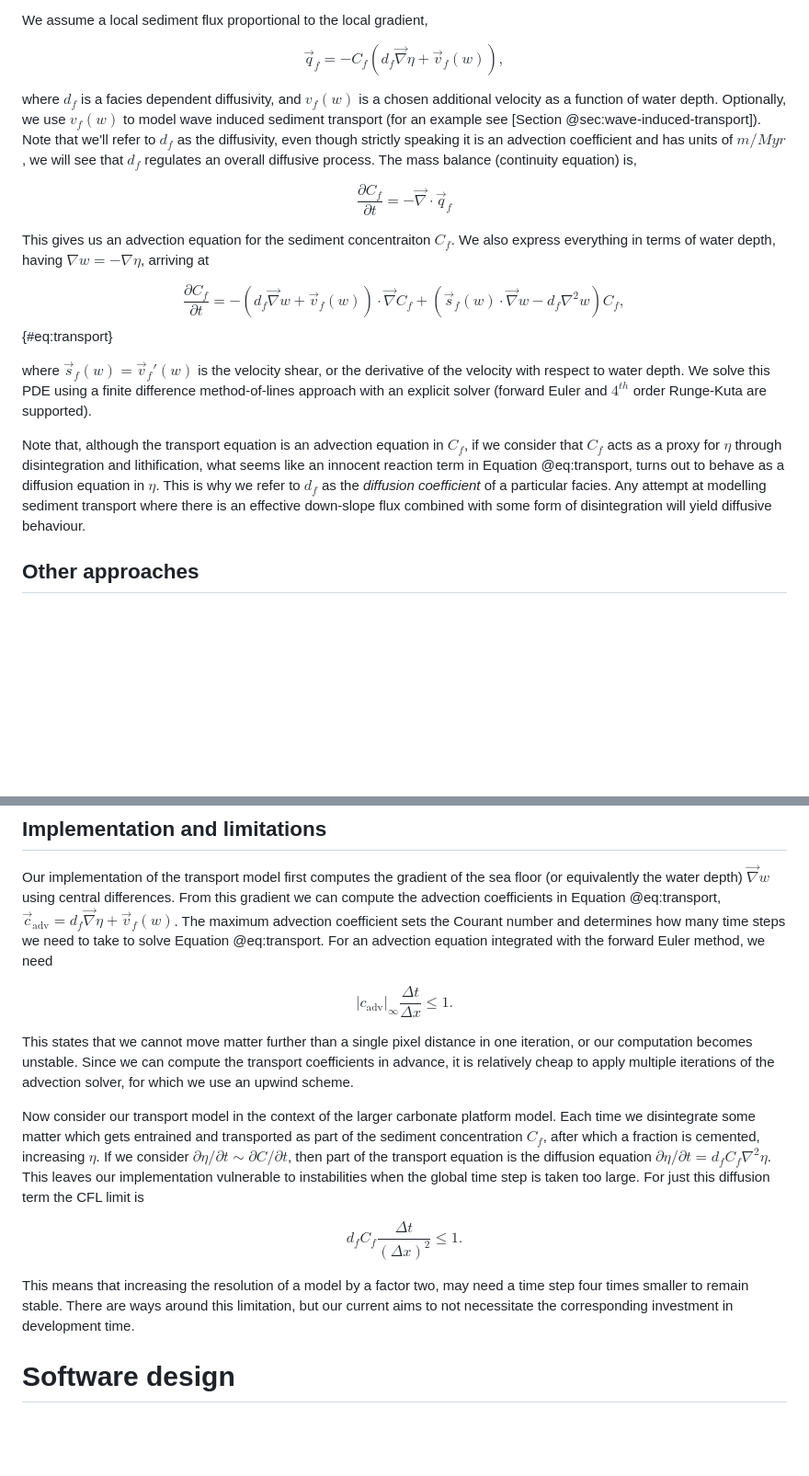
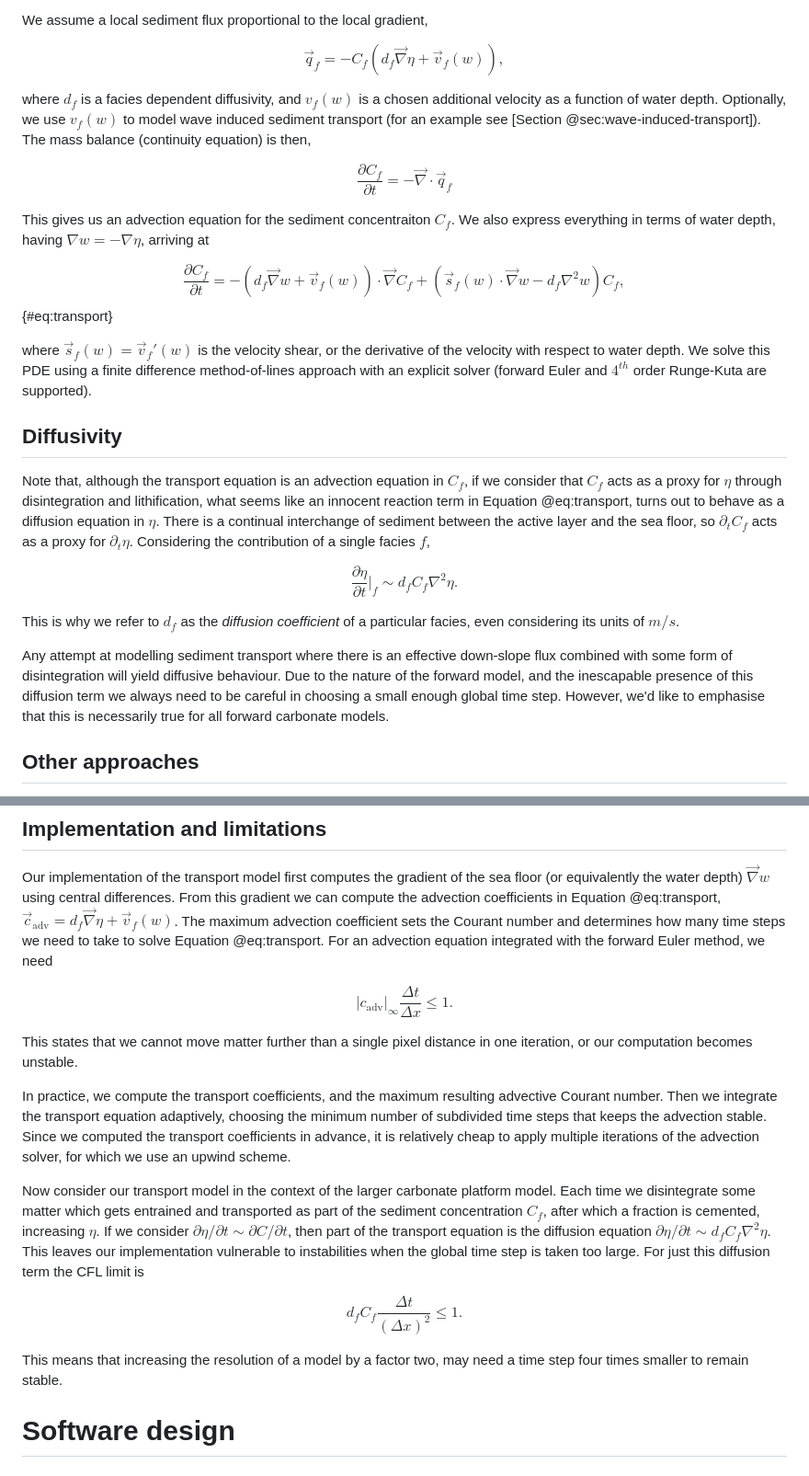
Before and after one commit to MindTheGap-ERC/CarboKitten-research-paper, a Markdown page: md/paper.md, 2 parts joined by grey strips. Shown at 92% size. Rendered like a GitHub page; blank space fills up the shorter version.

Commit message:
forgot to save; see previous commit message

```diff
--- a/md/paper.md
+++ b/md/paper.md
@@ -445,7 +445,7 @@ We assume a local sediment flux proportional to the local gradient,
 
 $$\vec{q}_f = - C_f (d_f \vec{\nabla} \eta + \vec{v}_f(w)),$$
 
-where $d_f$ is a facies dependent diffusivity, and $v_f(w)$ is a chosen additional velocity as a function of water depth. Optionally, we use $v_f(w)$ to model wave induced sediment transport (for an example see [Section @sec:wave-induced-transport]). Note that we'll refer to $d_f$ as the diffusivity, even though strictly speaking it is an advection coefficient and has units of $\unit{m/Myr}$, we will see that $d_f$ regulates an overall diffusive process. The mass balance (continuity equation) is,
+where $d_f$ is a facies dependent diffusivity, and $v_f(w)$ is a chosen additional velocity as a function of water depth. Optionally, we use $v_f(w)$ to model wave induced sediment transport (for an example see [Section @sec:wave-induced-transport]). The mass balance (continuity equation) is then,
 
 $$\frac{\partial C_f}{\partial t} = -\vec{\nabla} \cdot \vec{q}_f$$
 
@@ -458,7 +458,14 @@ $${#eq:transport}
 
 where $\vec{s}_f(w) = \vec{v}_f'(w)$ is the velocity shear, or the derivative of the velocity with respect to water depth. We solve this PDE using a finite difference method-of-lines approach with an explicit solver (forward Euler and $4^{th}$ order Runge-Kuta are supported).
 
-Note that, although the transport equation is an advection equation in $C_f$, if we consider that $C_f$ acts as a proxy for $\eta$ through disintegration and lithification, what seems like an innocent reaction term in Equation @eq:transport, turns out to behave as a diffusion equation  in $\eta$. This is why we refer to $d_f$ as the *diffusion coefficient* of a particular facies. Any attempt at modelling sediment transport where there is an effective down-slope flux combined with some form of disintegration will yield diffusive behaviour.
+## Diffusivity
+Note that, although the transport equation is an advection equation in $C_f$, if we consider that $C_f$ acts as a proxy for $\eta$ through disintegration and lithification, what seems like an innocent reaction term in Equation @eq:transport, turns out to behave as a diffusion equation in $\eta$. There is a continual interchange of sediment between the active layer and the sea floor, so $\partial_t C_f$ acts as a proxy for $\partial_t \eta$. Considering the contribution of a single facies $f$,
+
+$$\frac{\partial \eta}{\partial t}|_f \sim d_f C_f \nabla^2 \eta.$$
+
+This is why we refer to $d_f$ as the *diffusion coefficient* of a particular facies, even considering its units of $\unit{m/s}$.
+
+Any attempt at modelling sediment transport where there is an effective down-slope flux combined with some form of disintegration will yield diffusive behaviour. Due to the nature of the forward model, and the inescapable presence of this diffusion term we always need to be careful in choosing a small enough global time step. However, we'd like to emphasise that this is necessarily true for all forward carbonate models.
 
 ## Other approaches
 In the critical angle approach developed by @Warrlich2000, sediment is transported from unstable slopes to the nearest down-slope stable region. Stability is defined separately for different grain sizes. This method is motivated by the empirical relationship between grain composition and maximum slope angle [@Kenter1990].
@@ -778,13 +785,15 @@ Our implementation of the transport model first computes the gradient of the sea
 
 $$|c_{\textrm{adv}}|_{\infty} \frac{\Delta t}{\Delta x} \le 1.$$
 
-This states that we cannot move matter further than a single pixel distance in one iteration, or our computation becomes unstable. Since we can compute the transport coefficients in advance, it is relatively cheap to apply multiple iterations of the advection solver, for which we use an upwind scheme.
-
-Now consider our transport model in the context of the larger carbonate platform model. Each time we disintegrate some matter which gets entrained and transported as part of the sediment concentration $C_f$, after which a fraction is cemented, increasing $\eta$. If we consider $\partial{\eta}/\partial{t} \sim \partial{C}/\partial{t}$, then part of the transport equation is the diffusion equation $\partial{\eta}/\partial{t} = d_f C_f \nabla^2 \eta$. This leaves our implementation vulnerable to instabilities when the global time step is taken too large. For just this diffusion term the CFL limit is
+This states that we cannot move matter further than a single pixel distance in one iteration, or our computation becomes unstable.
+
+In practice, we compute the transport coefficients, and the maximum resulting advective Courant number. Then we integrate the transport equation adaptively, choosing the minimum number of subdivided time steps that keeps the advection stable. Since we computed the transport coefficients in advance, it is relatively cheap to apply multiple iterations of the advection solver, for which we use an upwind scheme.
+
+Now consider our transport model in the context of the larger carbonate platform model. Each time we disintegrate some matter which gets entrained and transported as part of the sediment concentration $C_f$, after which a fraction is cemented, increasing $\eta$. If we consider $\partial{\eta}/\partial{t} \sim \partial{C}/\partial{t}$, then part of the transport equation is the diffusion equation $\partial{\eta}/\partial{t} \sim d_f C_f \nabla^2 \eta$. This leaves our implementation vulnerable to instabilities when the global time step is taken too large. For just this diffusion term the CFL limit is
 
 $$d_f C_f \frac{\Delta t}{(\Delta x)^2} \le 1.$$
 
-This means that increasing the resolution of a model by a factor two, may need a time step four times smaller to remain stable. There are ways around this limitation, but our current aims to not necessitate the corresponding investment in development time.
+This means that increasing the resolution of a model by a factor two, may need a time step four times smaller to remain stable.
 
 # Software design
 
```
